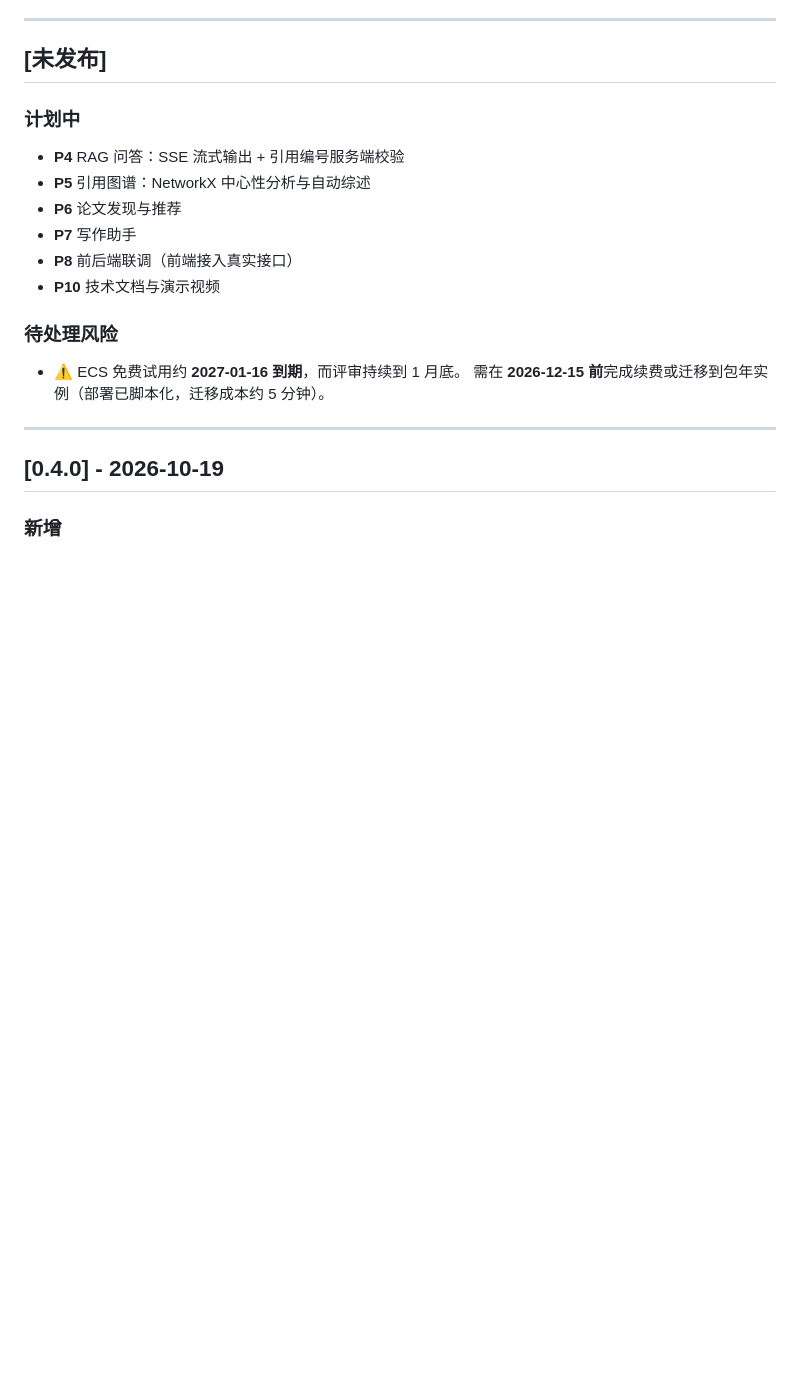
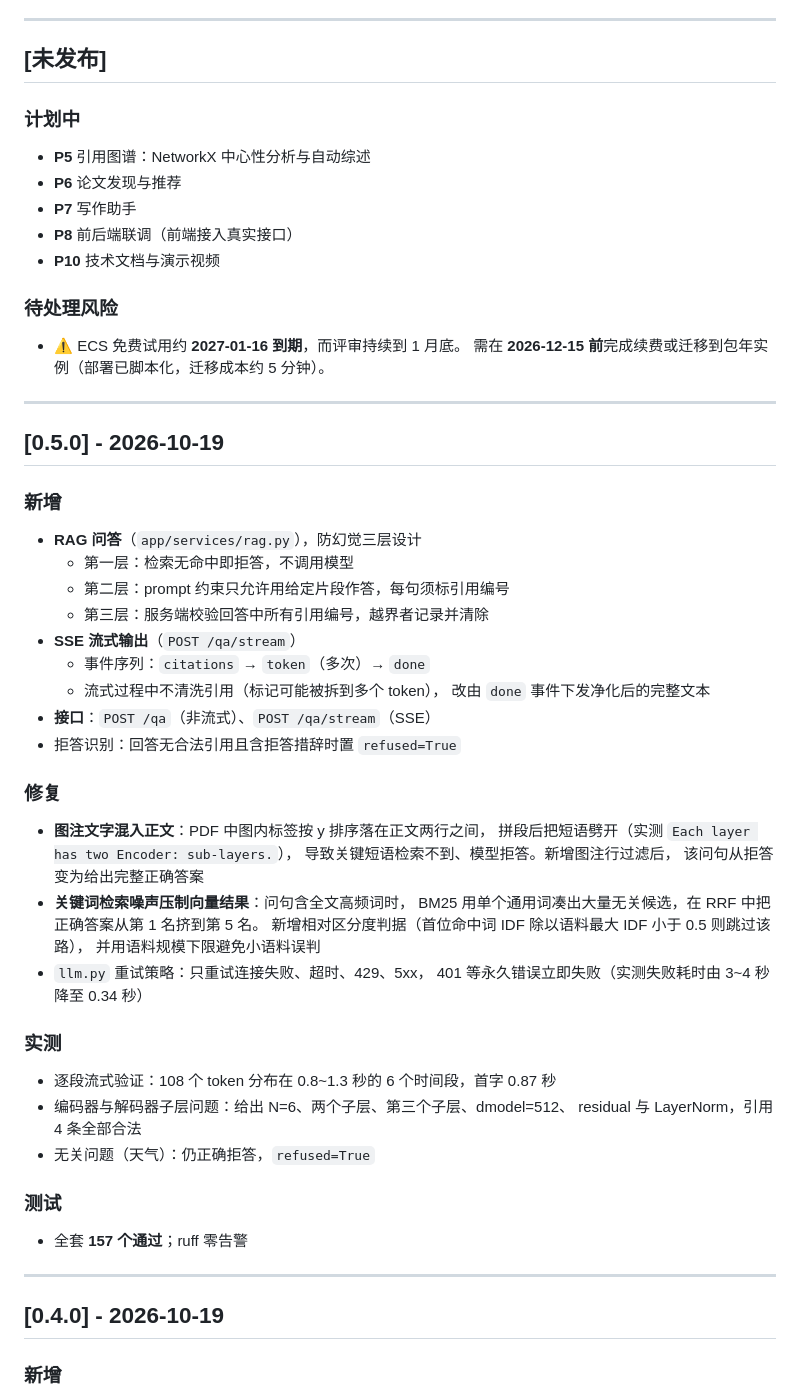
Before and after one commit to y2697427690/research-agent, a Markdown page: CHANGELOG.md, the part around the change. Drawn GitHub-style; blank space fills up the shorter version.

```diff
--- a/CHANGELOG.md
+++ b/CHANGELOG.md
@@ -7,7 +7,6 @@
 ## [未发布]
 
 ### 计划中
-- **P4** RAG 问答：SSE 流式输出 + 引用编号服务端校验
 - **P5** 引用图谱：NetworkX 中心性分析与自动综述
 - **P6** 论文发现与推荐
 - **P7** 写作助手
@@ -17,6 +16,43 @@
 ### 待处理风险
 - ⚠️ ECS 免费试用约 **2027-01-16 到期**，而评审持续到 1 月底。
   需在 **2026-12-15 前**完成续费或迁移到包年实例（部署已脚本化，迁移成本约 5 分钟）。
+
+---
+
+## [0.5.0] - 2026-10-19
+
+### 新增
+- **RAG 问答**（`app/services/rag.py`），防幻觉三层设计
+  - 第一层：检索无命中即拒答，不调用模型
+  - 第二层：prompt 约束只允许用给定片段作答，每句须标引用编号
+  - 第三层：服务端校验回答中所有引用编号，越界者记录并清除
+- **SSE 流式输出**（`POST /qa/stream`）
+  - 事件序列：`citations` → `token`（多次）→ `done`
+  - 流式过程中不清洗引用（标记可能被拆到多个 token），
+    改由 `done` 事件下发净化后的完整文本
+- **接口**：`POST /qa`（非流式）、`POST /qa/stream`（SSE）
+- 拒答识别：回答无合法引用且含拒答措辞时置 `refused=True`
+
+### 修复
+- **图注文字混入正文**：PDF 中图内标签按 y 排序落在正文两行之间，
+  拼段后把短语劈开（实测 `Each layer has two Encoder: sub-layers.`），
+  导致关键短语检索不到、模型拒答。新增图注行过滤后，
+  该问句从拒答变为给出完整正确答案
+- **关键词检索噪声压制向量结果**：问句含全文高频词时，
+  BM25 用单个通用词凑出大量无关候选，在 RRF 中把正确答案从第 1 名挤到第 5 名。
+  新增相对区分度判据（首位命中词 IDF 除以语料最大 IDF 小于 0.5 则跳过该路），
+  并用语料规模下限避免小语料误判
+- `llm.py` 重试策略：只重试连接失败、超时、429、5xx，
+  401 等永久错误立即失败（实测失败耗时由 3~4 秒降至 0.34 秒）
+
+### 实测
+- 逐段流式验证：108 个 token 分布在 0.8~1.3 秒的 6 个时间段，首字 0.87 秒
+- 编码器与解码器子层问题：给出 N=6、两个子层、第三个子层、dmodel=512、
+  residual 与 LayerNorm，引用 4 条全部合法
+- 无关问题（天气）：仍正确拒答，`refused=True`
+
+### 测试
+- 全套 **157 个通过**；ruff 零告警
 
 ---
 
```
Also changed, not shown: README.md (+2 -2 lines).
